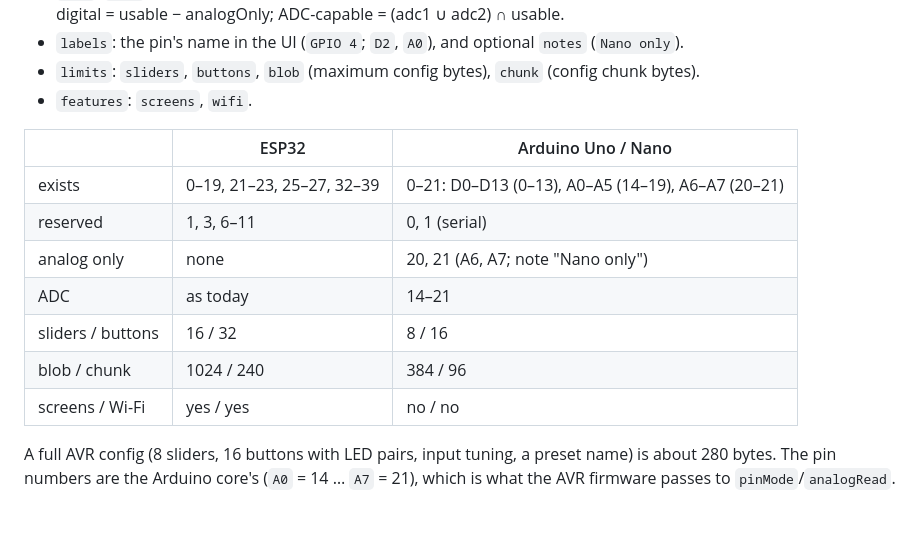
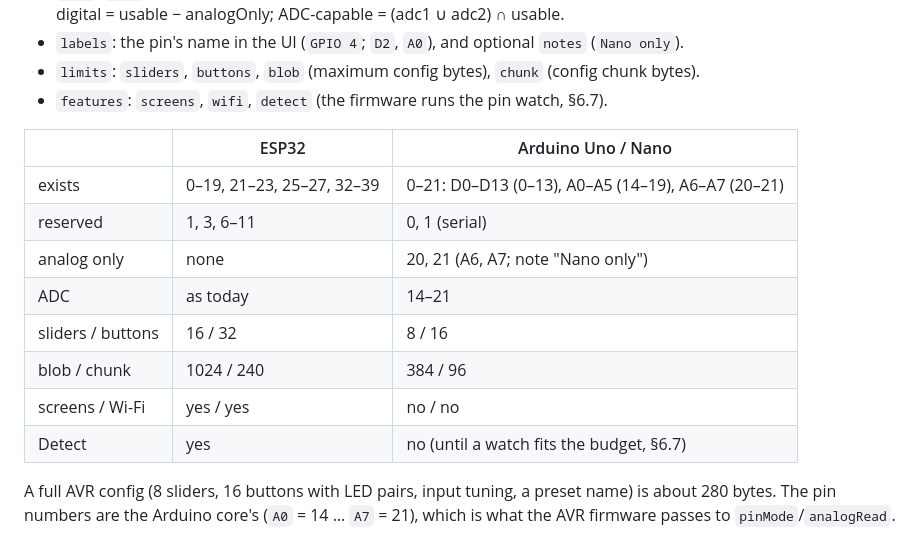
Before and after one commit to ToMeRhh/volco, a Markdown page: docs/design/arduino-avr.md, the part around one of its changes. GitHub-like rendering; blank space fills up the shorter version.

```diff
--- a/docs/design/arduino-avr.md
+++ b/docs/design/arduino-avr.md
@@ -56,7 +56,7 @@ Per chip:
   ADC-capable = (adc1 ∪ adc2) ∩ usable.
 - `labels`: the pin's name in the UI (`GPIO 4`; `D2`, `A0`), and optional `notes` (`Nano only`).
 - `limits`: `sliders`, `buttons`, `blob` (maximum config bytes), `chunk` (config chunk bytes).
-- `features`: `screens`, `wifi`.
+- `features`: `screens`, `wifi`, `detect` (the firmware runs the pin watch, §6.7).
 
 | | ESP32 | Arduino Uno / Nano |
 |---|---|---|
@@ -67,6 +67,7 @@ Per chip:
 | sliders / buttons | 16 / 32 | 8 / 16 |
 | blob / chunk | 1024 / 240 | 384 / 96 |
 | screens / Wi-Fi | yes / yes | no / no |
+| Detect | yes | no (until a watch fits the budget, §6.7) |
 
 A full AVR config (8 sliders, 16 buttons with LED pairs, input tuning, a preset name) is about
 280 bytes. The pin numbers are the Arduino core's (`A0` = 14 … `A7` = 21), which is what the AVR
```
Also changed, not shown: other parts of docs/design/arduino-avr.md (+27 -2 lines).
